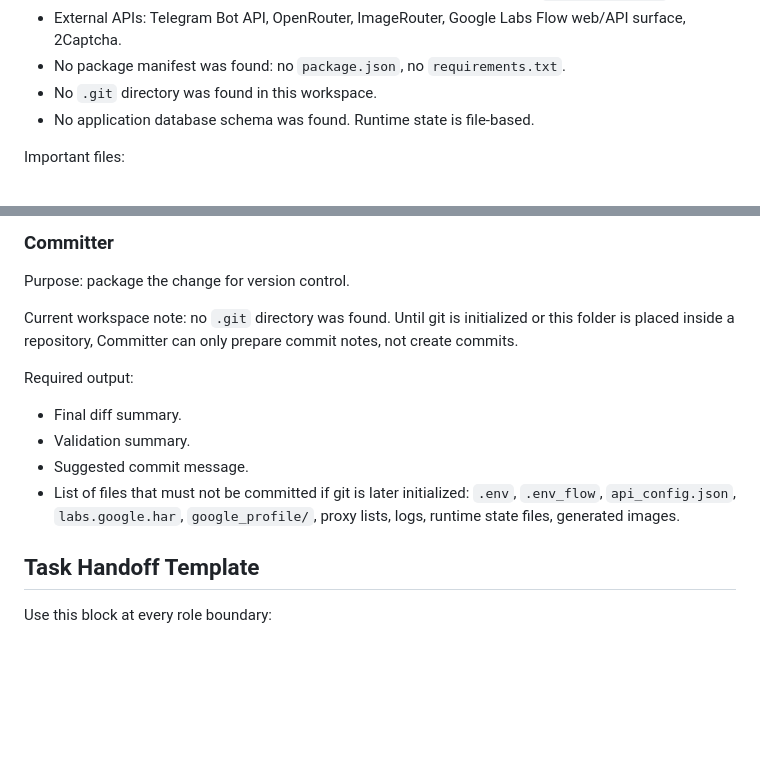
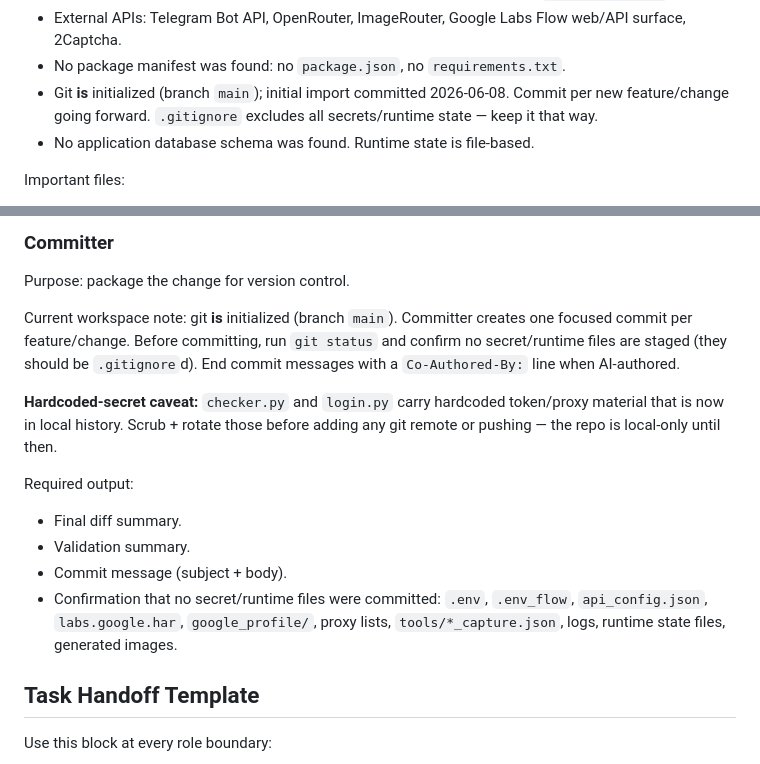
Before and after one commit to molodayamama/flow-bot-public, a Markdown page: AGENTS.md, 2 parts joined by grey strips. GitHub-like rendering; blank space fills up the shorter version.

Commit message:
docs(AGENTS): reflect enabled Frames + git initialized
Update the video-generation section (Frames captured/enabled, Ingredients still fail-closed) and the Committer role note now that git exists. Add hardcoded-secret caveat for checker.py/login.py.

Co-Authored-By: Claude Opus 4.8 <noreply@anthropic.com>

```diff
--- a/AGENTS.md
+++ b/AGENTS.md
@@ -26,7 +26,9 @@ Observed stack:
 - External APIs: Telegram Bot API, OpenRouter, ImageRouter, Google Labs Flow
   web/API surface, 2Captcha.
 - No package manifest was found: no `package.json`, no `requirements.txt`.
-- No `.git` directory was found in this workspace.
+- Git **is** initialized (branch `main`); initial import committed 2026-06-08.
+  Commit per new feature/change going forward. `.gitignore` excludes all
+  secrets/runtime state — keep it that way.
 - No application database schema was found. Runtime state is file-based.
 
 Important files:
@@ -188,18 +190,23 @@ changes.
 
 Purpose: package the change for version control.
 
-Current workspace note: no `.git` directory was found. Until git is initialized
-or this folder is placed inside a repository, Committer can only prepare commit
-notes, not create commits.
+Current workspace note: git **is** initialized (branch `main`). Committer creates
+one focused commit per feature/change. Before committing, run `git status` and
+confirm no secret/runtime files are staged (they should be `.gitignore`d).
+End commit messages with a `Co-Authored-By:` line when AI-authored.
+
+**Hardcoded-secret caveat:** `checker.py` and `login.py` carry hardcoded
+token/proxy material that is now in local history. Scrub + rotate those before
+adding any git remote or pushing — the repo is local-only until then.
 
 Required output:
 
 - Final diff summary.
 - Validation summary.
-- Suggested commit message.
-- List of files that must not be committed if git is later initialized:
+- Commit message (subject + body).
+- Confirmation that no secret/runtime files were committed:
   `.env`, `.env_flow`, `api_config.json`, `labs.google.har`, `google_profile/`,
-  proxy lists, logs, runtime state files, generated images.
+  proxy lists, `tools/*_capture.json`, logs, runtime state files, generated images.
 
 ## Task Handoff Template
 
```
